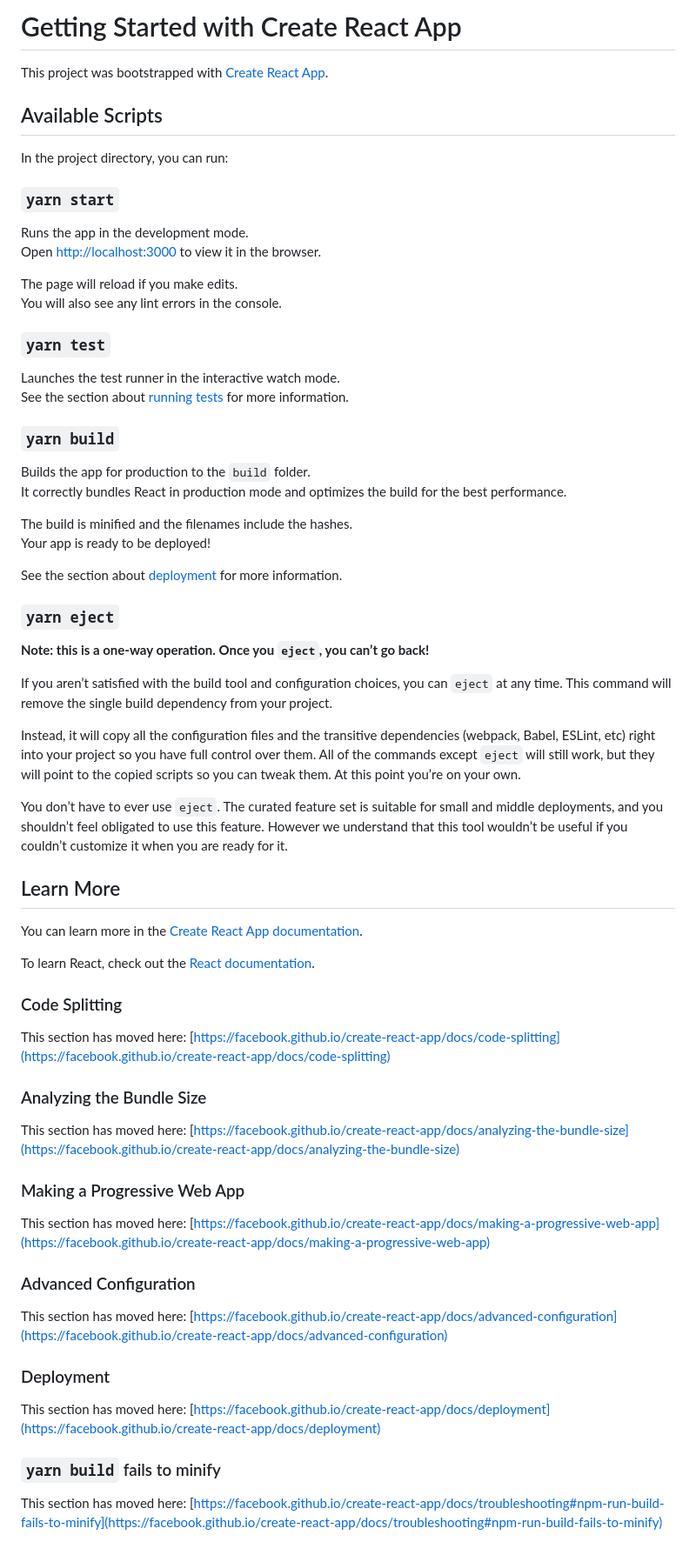
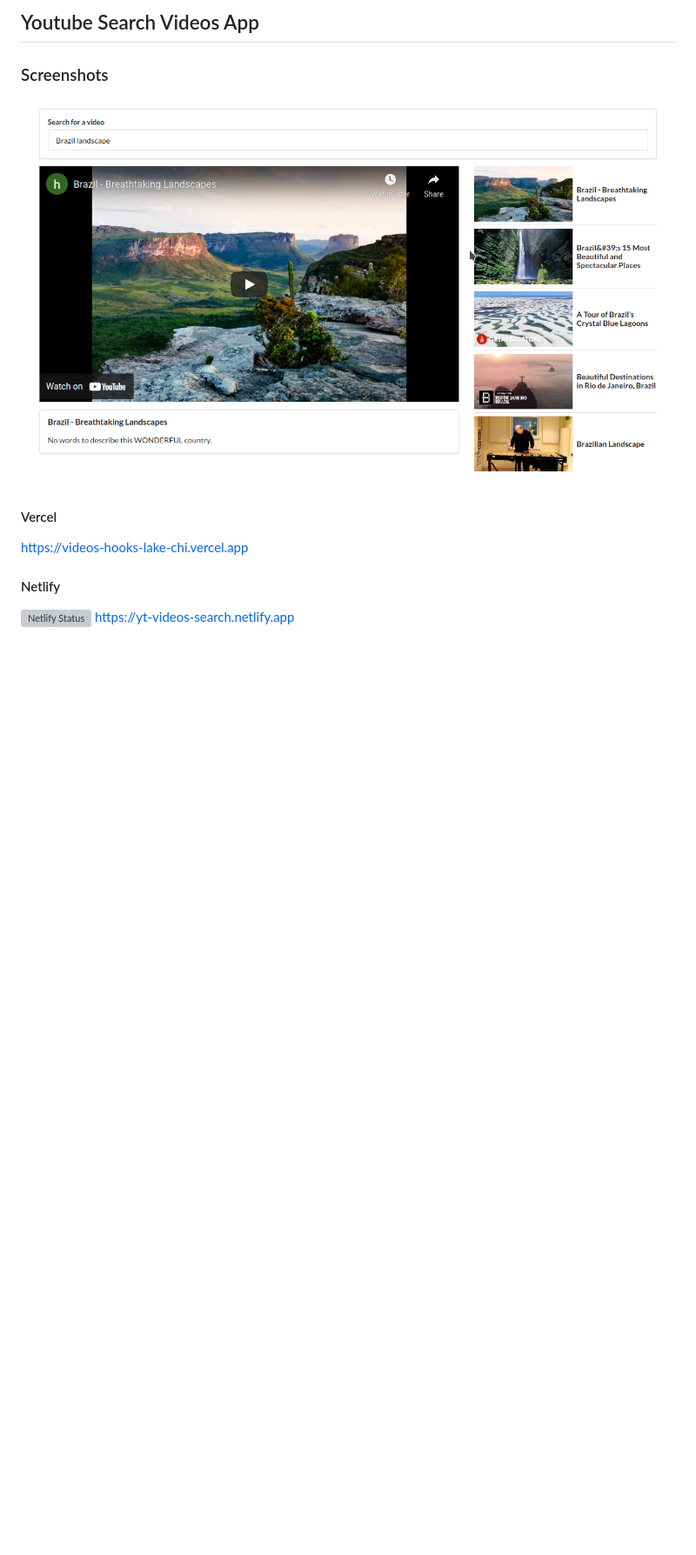
Before and after one commit to Newton-Duarte/youtube-videos-search-hooks, a Markdown page: README.md, the part around the change. Shown: that part at 87% size. GitHub-like rendering; pictures changed too: app-overview.png (added); blank space fills up the shorter version; grey boxes are pictures that could not be loaded.

```diff
--- a/README.md
+++ b/README.md
@@ -1,70 +1,11 @@
-# Getting Started with Create React App
+## Youtube Search Videos App
 
-This project was bootstrapped with [Create React App](https://github.com/facebook/create-react-app).
+### Screenshots
+![app overview](./app-overview.png)
 
-## Available Scripts
+#### Vercel
+https://videos-hooks-lake-chi.vercel.app
 
-In the project directory, you can run:
-
-### `yarn start`
-
-Runs the app in the development mode.\
-Open [http://localhost:3000](http://localhost:3000) to view it in the browser.
-
-The page will reload if you make edits.\
-You will also see any lint errors in the console.
-
-### `yarn test`
-
-Launches the test runner in the interactive watch mode.\
-See the section about [running tests](https://facebook.github.io/create-react-app/docs/running-tests) for more information.
-
-### `yarn build`
-
-Builds the app for production to the `build` folder.\
-It correctly bundles React in production mode and optimizes the build for the best performance.
-
-The build is minified and the filenames include the hashes.\
-Your app is ready to be deployed!
-
-See the section about [deployment](https://facebook.github.io/create-react-app/docs/deployment) for more information.
-
-### `yarn eject`
-
-**Note: this is a one-way operation. Once you `eject`, you can’t go back!**
-
-If you aren’t satisfied with the build tool and configuration choices, you can `eject` at any time. This command will remove the single build dependency from your project.
-
-Instead, it will copy all the configuration files and the transitive dependencies (webpack, Babel, ESLint, etc) right into your project so you have full control over them. All of the commands except `eject` will still work, but they will point to the copied scripts so you can tweak them. At this point you’re on your own.
-
-You don’t have to ever use `eject`. The curated feature set is suitable for small and middle deployments, and you shouldn’t feel obligated to use this feature. However we understand that this tool wouldn’t be useful if you couldn’t customize it when you are ready for it.
-
-## Learn More
-
-You can learn more in the [Create React App documentation](https://facebook.github.io/create-react-app/docs/getting-started).
-
-To learn React, check out the [React documentation](https://reactjs.org/).
-
-### Code Splitting
-
-This section has moved here: [https://facebook.github.io/create-react-app/docs/code-splitting](https://facebook.github.io/create-react-app/docs/code-splitting)
-
-### Analyzing the Bundle Size
-
-This section has moved here: [https://facebook.github.io/create-react-app/docs/analyzing-the-bundle-size](https://facebook.github.io/create-react-app/docs/analyzing-the-bundle-size)
-
-### Making a Progressive Web App
-
-This section has moved here: [https://facebook.github.io/create-react-app/docs/making-a-progressive-web-app](https://facebook.github.io/create-react-app/docs/making-a-progressive-web-app)
-
-### Advanced Configuration
-
-This section has moved here: [https://facebook.github.io/create-react-app/docs/advanced-configuration](https://facebook.github.io/create-react-app/docs/advanced-configuration)
-
-### Deployment
-
-This section has moved here: [https://facebook.github.io/create-react-app/docs/deployment](https://facebook.github.io/create-react-app/docs/deployment)
-
-### `yarn build` fails to minify
-
-This section has moved here: [https://facebook.github.io/create-react-app/docs/troubleshooting#npm-run-build-fails-to-minify](https://facebook.github.io/create-react-app/docs/troubleshooting#npm-run-build-fails-to-minify)
+#### Netlify
+[![Netlify Status](https://api.netlify.com/api/v1/badges/6267ccd9-45f6-478e-9e77-9bf158b25392/deploy-status)](https://app.netlify.com/sites/yt-videos-search/deploys)
+https://yt-videos-search.netlify.app
```
